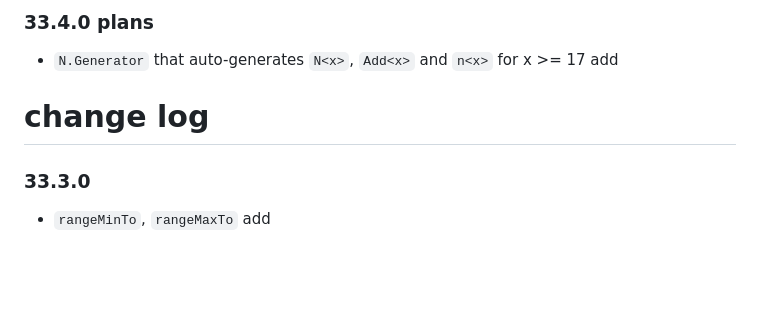
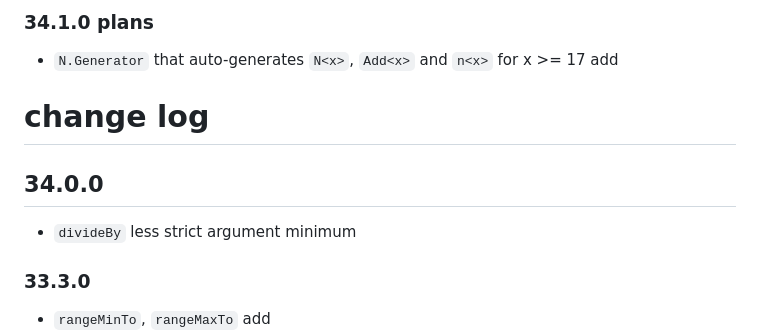
Before and after one commit to lue-bird/elm-bounded-nat, a Markdown page: changes.md, the part around the change. GitHub-like rendering; blank space fills up the shorter version.

Commit message:
34.0.0 change log +

```diff
--- a/changes.md
+++ b/changes.md
@@ -1,8 +1,12 @@
-### 33.4.0 plans
+### 34.1.0 plans
 
   - `N.Generator` that auto-generates `N<x>`, `Add<x>` and `n<x>` for x >= 17 add
 
 # change log
+
+## 34.0.0
+
+  - `divideBy` less strict argument minimum
 
 ### 33.3.0
 
```
